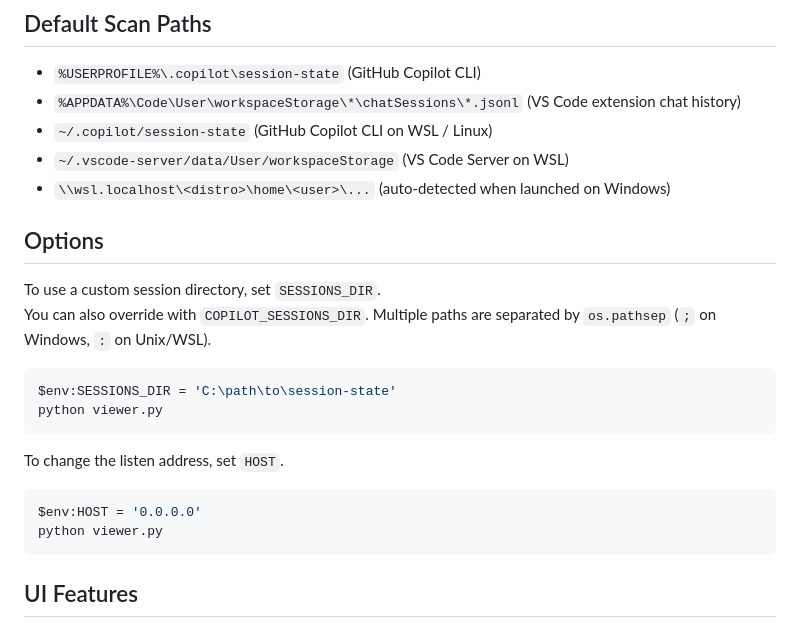
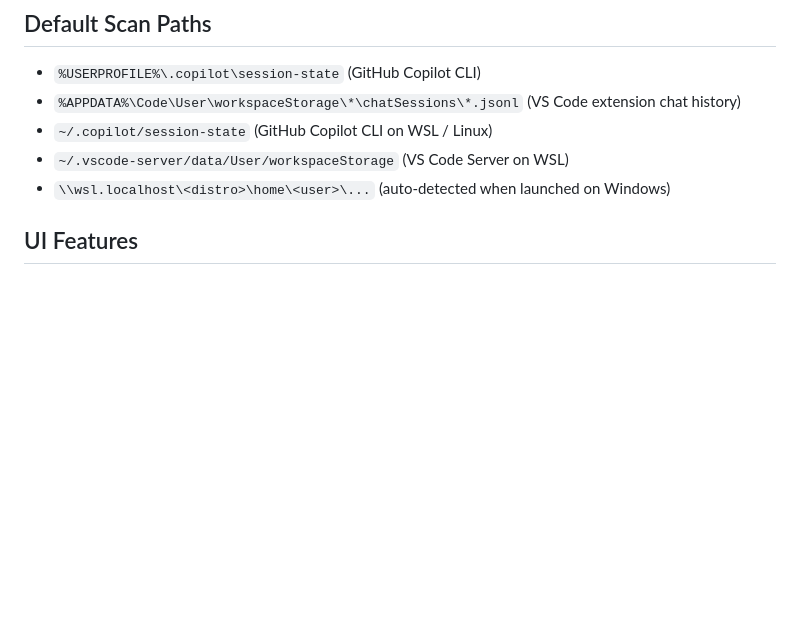
Before and after one commit to ochtum/GitHubCopilotSessionsViewer, a Markdown page: README_en.md, the part around one of its changes. GitHub-like rendering; blank space fills up the shorter version.

````diff
--- a/README_en.md
+++ b/README_en.md
@@ -57,23 +57,6 @@ Download the `app-framework-dependent` folder from Releases, extract it, and run
 - `~/.copilot/session-state` (GitHub Copilot CLI on WSL / Linux)
 - `~/.vscode-server/data/User/workspaceStorage` (VS Code Server on WSL)
 - `\\wsl.localhost\<distro>\home\<user>\...` (auto-detected when launched on Windows)
-
-## Options
-
-To use a custom session directory, set `SESSIONS_DIR`.
-You can also override with `COPILOT_SESSIONS_DIR`. Multiple paths are separated by `os.pathsep` (`;` on Windows, `:` on Unix/WSL).
-
-```powershell
-$env:SESSIONS_DIR = 'C:\path\to\session-state'
-python viewer.py
-```
-
-To change the listen address, set `HOST`.
-
-```powershell
-$env:HOST = '0.0.0.0'
-python viewer.py
-```
 
 ## UI Features
 
````
Also changed, not shown: other parts of README_en.md (+28 -30 lines), README.md (+2 -21 lines).
